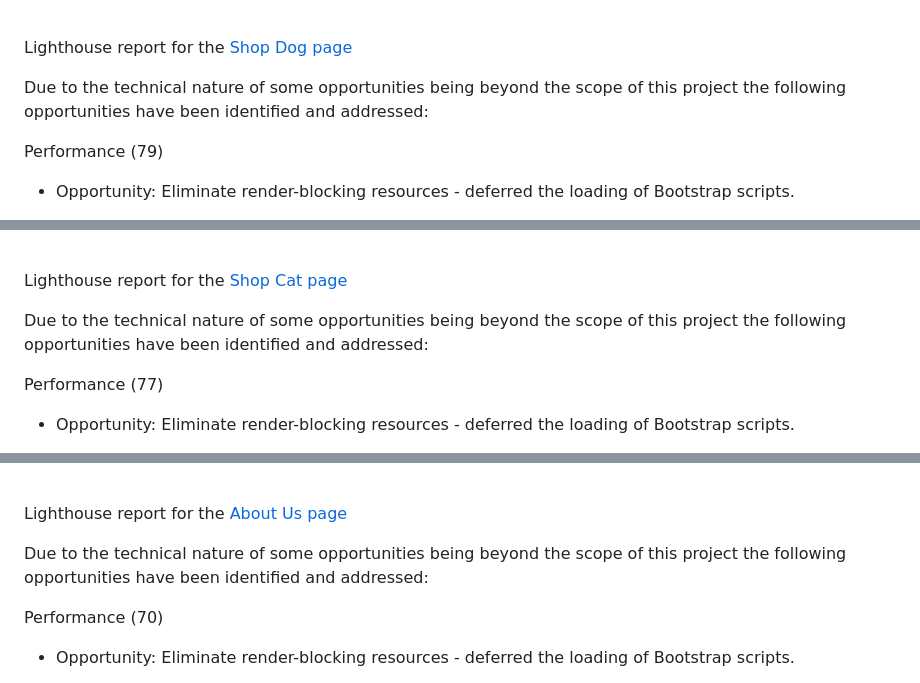
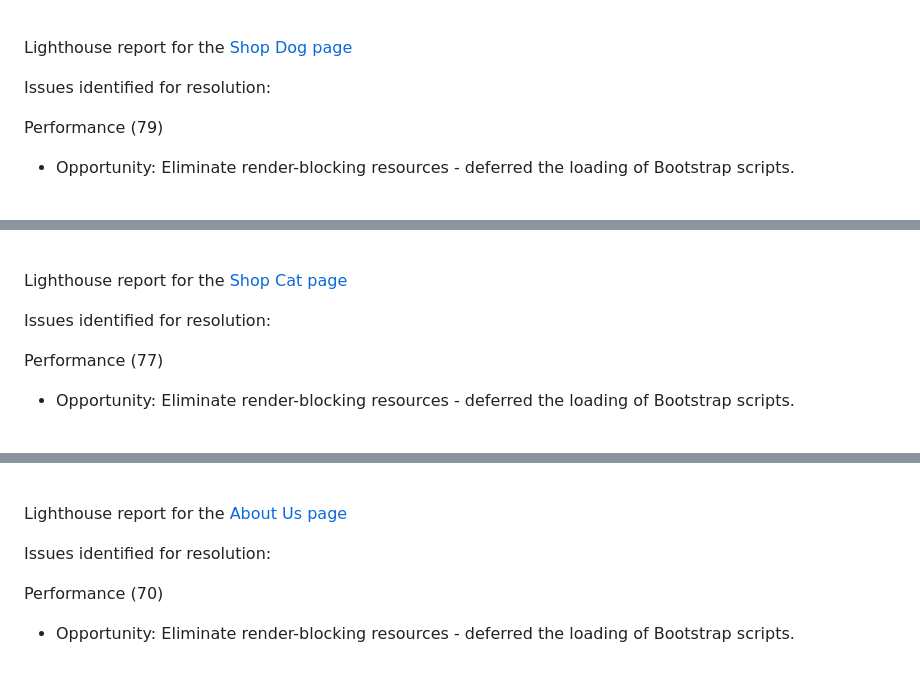
Before and after one commit to Code-Institute-Submissions/urban-paws, a Markdown page: TESTING.md, 3 parts joined by grey strips. Rendered like a GitHub page.

```diff
--- a/TESTING.md
+++ b/TESTING.md
@@ -279,7 +279,7 @@ SEO (100)
 
 Lighthouse report for the [Shop Dog page](https://matty-el.github.io/urban-paws/testing-files/mobile-shop-dog-test-cycle-1.html)
 
-Due to the technical nature of some opportunities being beyond the scope of this project the following opportunities have been identified and addressed:
+Issues identified for resolution:
 
 Performance (79)
 
@@ -302,7 +302,7 @@ SEO (92)
 
 Lighthouse report for the [Shop Cat page](https://matty-el.github.io/urban-paws/testing-files/mobile-shop-cat-test-cycle-1.html)
 
-Due to the technical nature of some opportunities being beyond the scope of this project the following opportunities have been identified and addressed:
+Issues identified for resolution:
 
 Performance (77)
 
@@ -325,7 +325,7 @@ SEO (92)
 
 Lighthouse report for the [About Us page](https://matty-el.github.io/urban-paws/testing-files/mobile-about-test-cycle-1.html)
 
-Due to the technical nature of some opportunities being beyond the scope of this project the following opportunities have been identified and addressed:
+Issues identified for resolution:
 
 Performance (70)
 
```
Also changed, not shown: other parts of TESTING.md (+30 -32 lines), testing-files/responsiveness-test-cycle-1.png (added), testing-files/responsiveness-test-cycle-2.png (added).
